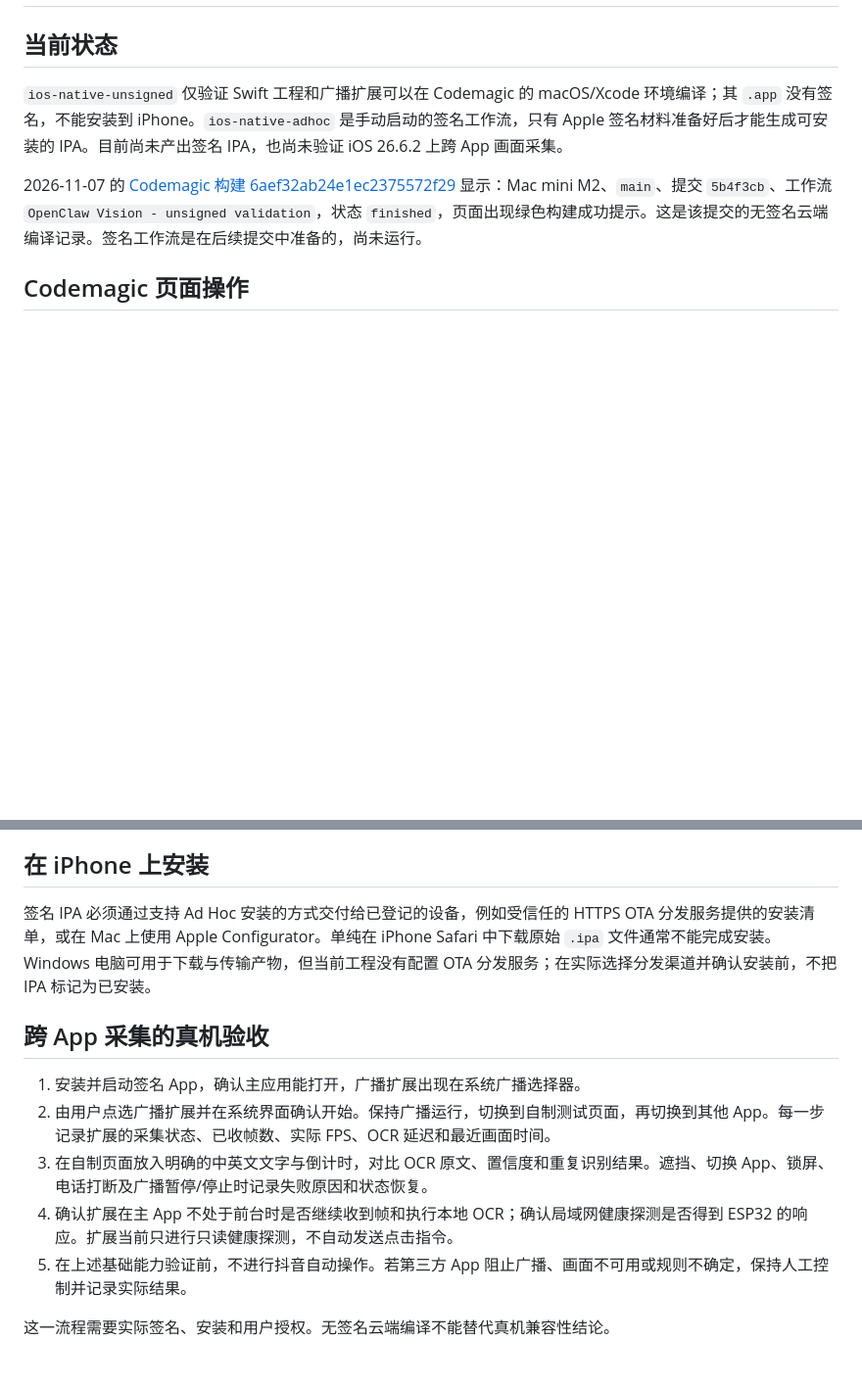
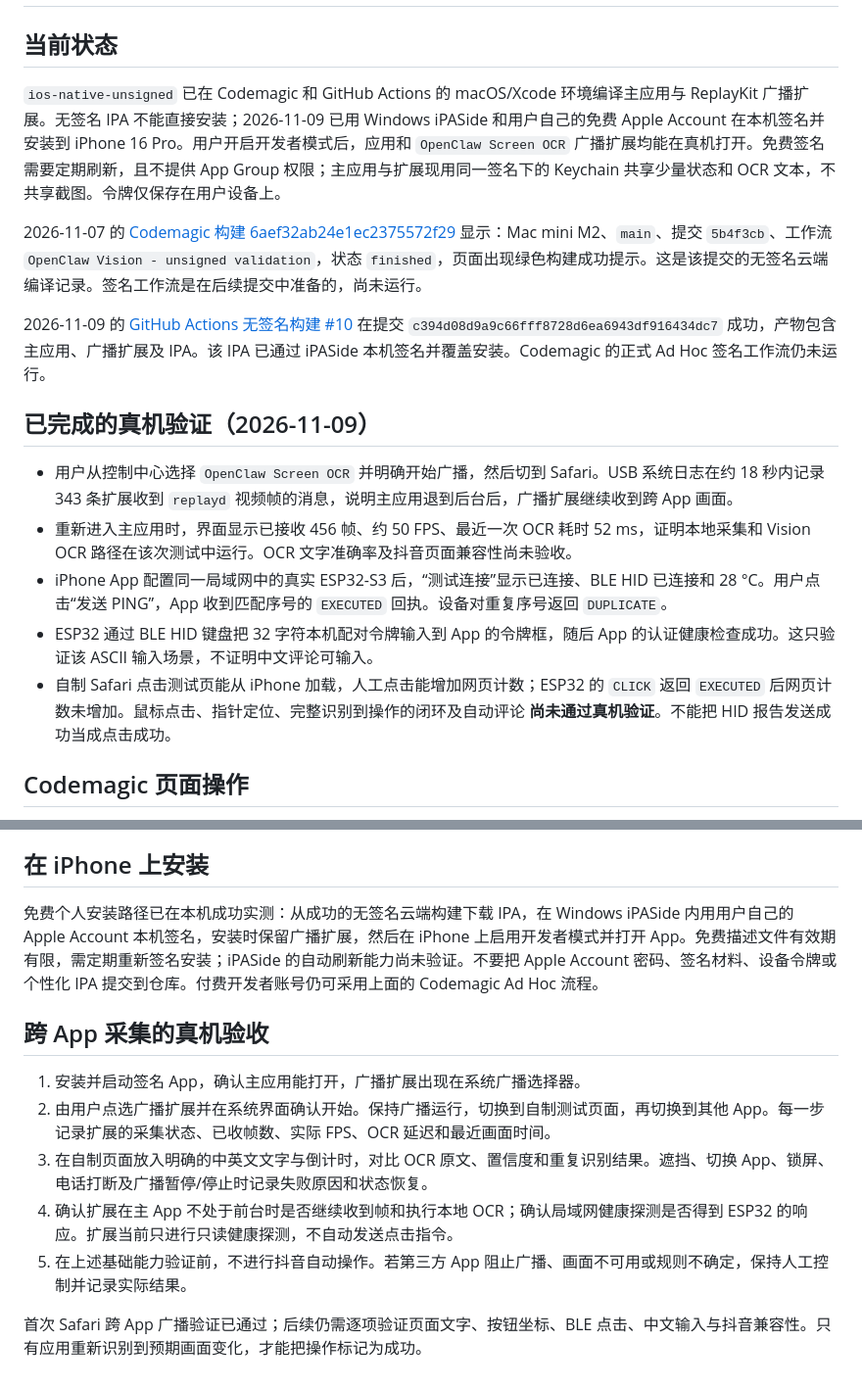
Before and after one commit to baijianyang338-ctrl/openclaw, a Markdown page: docs/ios-signing-and-device-test.md, 2 parts joined by grey strips. Shown at 98% size. Drawn GitHub-style; blank space fills up the shorter version.

Commit message:
docs: record verified iPhone broadcast and ESP32 link results

```diff
--- a/docs/ios-signing-and-device-test.md
+++ b/docs/ios-signing-and-device-test.md
@@ -2,9 +2,19 @@
 
 ## 当前状态
 
-`ios-native-unsigned` 仅验证 Swift 工程和广播扩展可以在 Codemagic 的 macOS/Xcode 环境编译；其 `.app` 没有签名，不能安装到 iPhone。`ios-native-adhoc` 是手动启动的签名工作流，只有 Apple 签名材料准备好后才能生成可安装的 IPA。目前尚未产出签名 IPA，也尚未验证 iOS 26.6.2 上跨 App 画面采集。
+`ios-native-unsigned` 已在 Codemagic 和 GitHub Actions 的 macOS/Xcode 环境编译主应用与 ReplayKit 广播扩展。无签名 IPA 不能直接安装；2026-11-09 已用 Windows iPASide 和用户自己的免费 Apple Account 在本机签名并安装到 iPhone 16 Pro。用户开启开发者模式后，应用和 `OpenClaw Screen OCR` 广播扩展均能在真机打开。免费签名需要定期刷新，且不提供 App Group 权限；主应用与扩展现用同一签名下的 Keychain 共享少量状态和 OCR 文本，不共享截图。令牌仅保存在用户设备上。
 
 2026-11-07 的 [Codemagic 构建 6aef32ab24e1ec2375572f29](https://codemagic.io/app/6aec822974fc39deaceedfc9/build/6aef32ab24e1ec2375572f29) 显示：Mac mini M2、`main`、提交 `5b4f3cb`、工作流 `OpenClaw Vision - unsigned validation`，状态 `finished`，页面出现绿色构建成功提示。这是该提交的无签名云端编译记录。签名工作流是在后续提交中准备的，尚未运行。
+
+2026-11-09 的 [GitHub Actions 无签名构建 #10](https://github.com/baijianyang338-ctrl/openclaw/actions/runs/42616164901) 在提交 `c394d08d9a9c66fff8728d6ea6943df916434dc7` 成功，产物包含主应用、广播扩展及 IPA。该 IPA 已通过 iPASide 本机签名并覆盖安装。Codemagic 的正式 Ad Hoc 签名工作流仍未运行。
+
+## 已完成的真机验证（2026-11-09）
+
+- 用户从控制中心选择 `OpenClaw Screen OCR` 并明确开始广播，然后切到 Safari。USB 系统日志在约 18 秒内记录 343 条扩展收到 `replayd` 视频帧的消息，说明主应用退到后台后，广播扩展继续收到跨 App 画面。
+- 重新进入主应用时，界面显示已接收 456 帧、约 50 FPS、最近一次 OCR 耗时 52 ms，证明本地采集和 Vision OCR 路径在该次测试中运行。OCR 文字准确率及抖音页面兼容性尚未验收。
+- iPhone App 配置同一局域网中的真实 ESP32-S3 后，“测试连接”显示已连接、BLE HID 已连接和 28 °C。用户点击“发送 PING”，App 收到匹配序号的 `EXECUTED` 回执。设备对重复序号返回 `DUPLICATE`。
+- ESP32 通过 BLE HID 键盘把 32 字符本机配对令牌输入到 App 的令牌框，随后 App 的认证健康检查成功。这只验证该 ASCII 输入场景，不证明中文评论可输入。
+- 自制 Safari 点击测试页能从 iPhone 加载，人工点击能增加网页计数；ESP32 的 `CLICK` 返回 `EXECUTED` 后网页计数未增加。鼠标点击、指针定位、完整识别到操作的闭环及自动评论 **尚未通过真机验证**。不能把 HID 报告发送成功当成点击成功。
 
 ## Codemagic 页面操作
 
@@ -17,7 +27,7 @@
 
 ## 在 iPhone 上安装
 
-签名 IPA 必须通过支持 Ad Hoc 安装的方式交付给已登记的设备，例如受信任的 HTTPS OTA 分发服务提供的安装清单，或在 Mac 上使用 Apple Configurator。单纯在 iPhone Safari 中下载原始 `.ipa` 文件通常不能完成安装。Windows 电脑可用于下载与传输产物，但当前工程没有配置 OTA 分发服务；在实际选择分发渠道并确认安装前，不把 IPA 标记为已安装。
+免费个人安装路径已在本机成功实测：从成功的无签名云端构建下载 IPA，在 Windows iPASide 内用用户自己的 Apple Account 本机签名，安装时保留广播扩展，然后在 iPhone 上启用开发者模式并打开 App。免费描述文件有效期有限，需定期重新签名安装；iPASide 的自动刷新能力尚未验证。不要把 Apple Account 密码、签名材料、设备令牌或个性化 IPA 提交到仓库。付费开发者账号仍可采用上面的 Codemagic Ad Hoc 流程。
 
 ## 跨 App 采集的真机验收
 
@@ -27,4 +37,4 @@
 4. 确认扩展在主 App 不处于前台时是否继续收到帧和执行本地 OCR；确认局域网健康探测是否得到 ESP32 的响应。扩展当前只进行只读健康探测，不自动发送点击指令。
 5. 在上述基础能力验证前，不进行抖音自动操作。若第三方 App 阻止广播、画面不可用或规则不确定，保持人工控制并记录实际结果。
 
-这一流程需要实际签名、安装和用户授权。无签名云端编译不能替代真机兼容性结论。
+首次 Safari 跨 App 广播验证已通过；后续仍需逐项验证页面文字、按钮坐标、BLE 点击、中文输入与抖音兼容性。只有应用重新识别到预期画面变化，才能把操作标记为成功。
```
